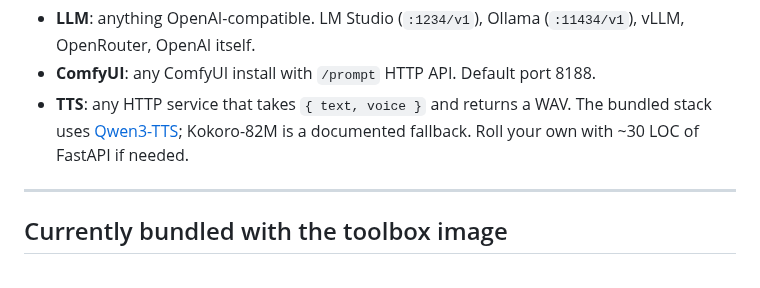
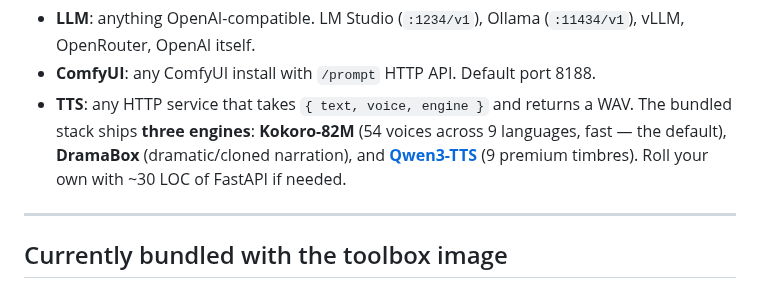
Before and after one commit to matthewhand/amd-strix-halo-image-video-distrobox, a Markdown page: README.slopfinity.md, the part around the change. GitHub-like rendering.

Commit message:
docs(readme): TTS section lists all 3 bundled engines (kokoro/dramabox/qwen3-tts)
DramaBox (working third engine) was omitted; Qwen3-TTS was described as the
default when Kokoro is. Corrected.

Co-Authored-By: Claude Opus 4.8 <noreply@anthropic.com>

```diff
--- a/README.slopfinity.md
+++ b/README.slopfinity.md
@@ -116,7 +116,7 @@ make up
 What URLs you point at:
 - **LLM**: anything OpenAI-compatible. LM Studio (`:1234/v1`), Ollama (`:11434/v1`), vLLM, OpenRouter, OpenAI itself.
 - **ComfyUI**: any ComfyUI install with `/prompt` HTTP API. Default port 8188.
-- **TTS**: any HTTP service that takes `{ text, voice }` and returns a WAV. The bundled stack uses [Qwen3-TTS](https://huggingface.co/Qwen/Qwen3-TTS-12Hz-1.7B-CustomVoice); Kokoro-82M is a documented fallback. Roll your own with ~30 LOC of FastAPI if needed.
+- **TTS**: any HTTP service that takes `{ text, voice, engine }` and returns a WAV. The bundled stack ships **three engines**: **Kokoro-82M** (54 voices across 9 languages, fast — the default), **DramaBox** (dramatic/cloned narration), and **[Qwen3-TTS](https://huggingface.co/Qwen/Qwen3-TTS-12Hz-1.7B-CustomVoice)** (9 premium timbres). Roll your own with ~30 LOC of FastAPI if needed.
 
 ---
 
```
